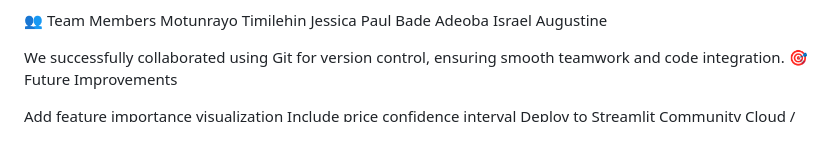
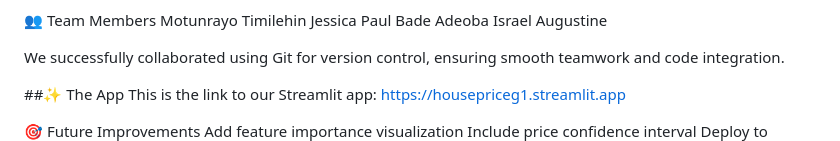
Before and after one commit to Motaluko/ml-group, a Markdown page: README.md, the part around the change. Drawn GitHub-style.

Commit message:
Update README with app link
Added link to Streamlit app

```diff
--- a/README.md
+++ b/README.md
@@ -72,8 +72,11 @@ Israel
 Augustine
 
 We successfully collaborated using Git for version control, ensuring smooth teamwork and code integration.
+
+##✨ The App
+This is the link to our Streamlit app: https://housepriceg1.streamlit.app
+
 🎯 Future Improvements
-
 Add feature importance visualization
 Include price confidence interval
 Deploy to Streamlit Community Cloud / Heroku / AWS
```
